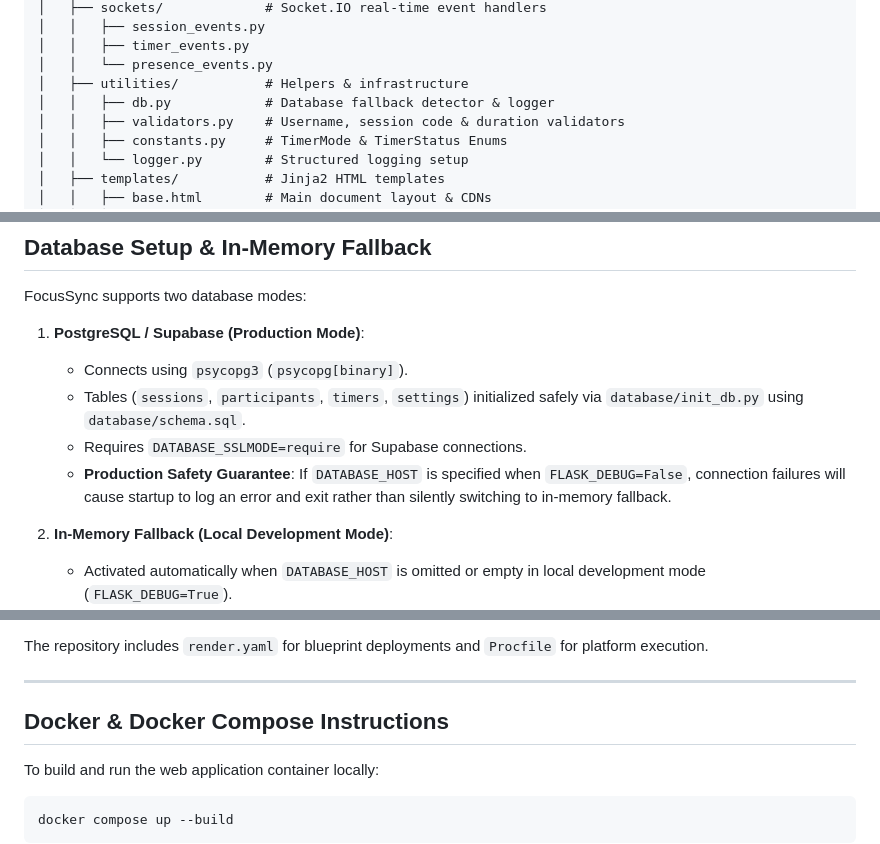
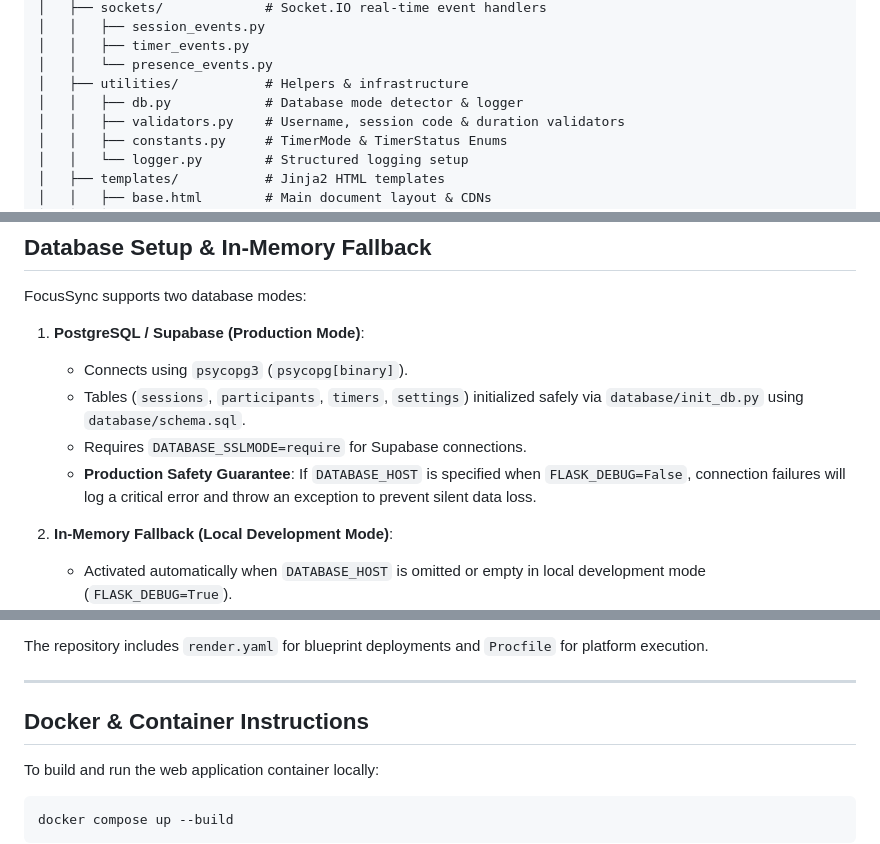
Before and after one commit to Dipali-Patil-11/FocusSync-Real-Time-Collaborative-Pomodoro, a Markdown page: README.md, 3 parts joined by grey strips. Drawn GitHub-style.

```diff
--- a/README.md
+++ b/README.md
@@ -110,7 +110,7 @@ FocusSync/
 │   │   ├── timer_events.py
 │   │   └── presence_events.py
 │   ├── utilities/           # Helpers & infrastructure
-│   │   ├── db.py            # Database fallback detector & logger
+│   │   ├── db.py            # Database mode detector & logger
 │   │   ├── validators.py    # Username, session code & duration validators
 │   │   ├── constants.py     # TimerMode & TimerStatus Enums
 │   │   └── logger.py        # Structured logging setup
@@ -196,7 +196,7 @@ FocusSync supports two database modes:
    - Connects using `psycopg3` (`psycopg[binary]`).
    - Tables (`sessions`, `participants`, `timers`, `settings`) initialized safely via `database/init_db.py` using `database/schema.sql`.
    - Requires `DATABASE_SSLMODE=require` for Supabase connections.
-   - **Production Safety Guarantee**: If `DATABASE_HOST` is specified when `FLASK_DEBUG=False`, connection failures will cause startup to log an error and exit rather than silently switching to in-memory fallback.
+   - **Production Safety Guarantee**: If `DATABASE_HOST` is specified when `FLASK_DEBUG=False`, connection failures will log a critical error and throw an exception to prevent silent data loss.
 
 2. **In-Memory Fallback (Local Development Mode)**:
    - Activated automatically when `DATABASE_HOST` is omitted or empty in local development mode (`FLASK_DEBUG=True`).
@@ -233,7 +233,7 @@ The repository includes `render.yaml` for blueprint deployments and `Procfile` f
 
 ---
 
-## Docker & Docker Compose Instructions
+## Docker & Container Instructions
 
 To build and run the web application container locally:
 
```
Also changed, not shown: other parts of README.md (+4 -4 lines).
